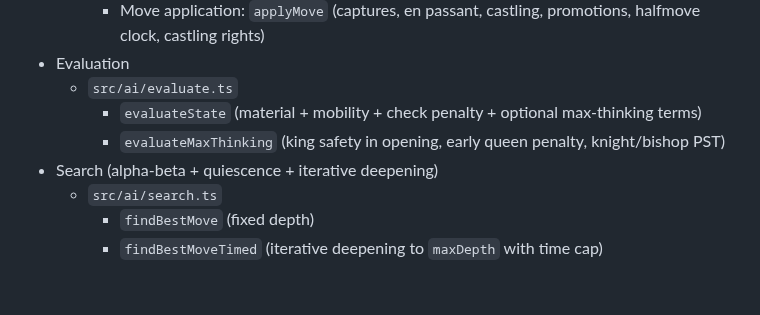
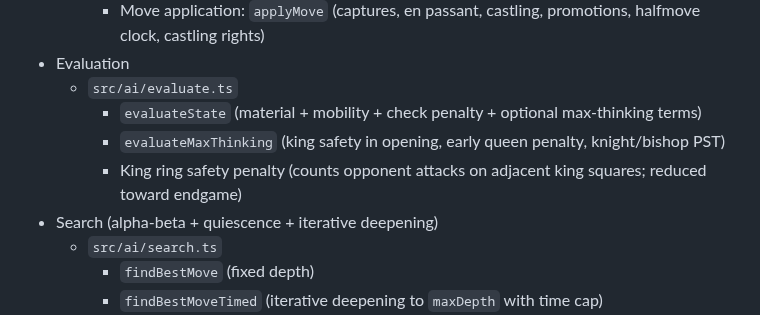
Before and after one commit to brainit-consulting/chess, a Markdown page: docs/ENGINE_MECHANICS.md, the part around the change. GitHub-like rendering; blank space fills up the shorter version.

```diff
--- a/docs/ENGINE_MECHANICS.md
+++ b/docs/ENGINE_MECHANICS.md
@@ -15,6 +15,7 @@ Version: 1.1.55
   - `src/ai/evaluate.ts`
     - `evaluateState` (material + mobility + check penalty + optional max-thinking terms)
     - `evaluateMaxThinking` (king safety in opening, early queen penalty, knight/bishop PST)
+    - King ring safety penalty (counts opponent attacks on adjacent king squares; reduced toward endgame)
 - Search (alpha-beta + quiescence + iterative deepening)
   - `src/ai/search.ts`
     - `findBestMove` (fixed depth)
```
Also changed, not shown: docs/ENGINE_ROADMAP.md (+3 -0 lines).
